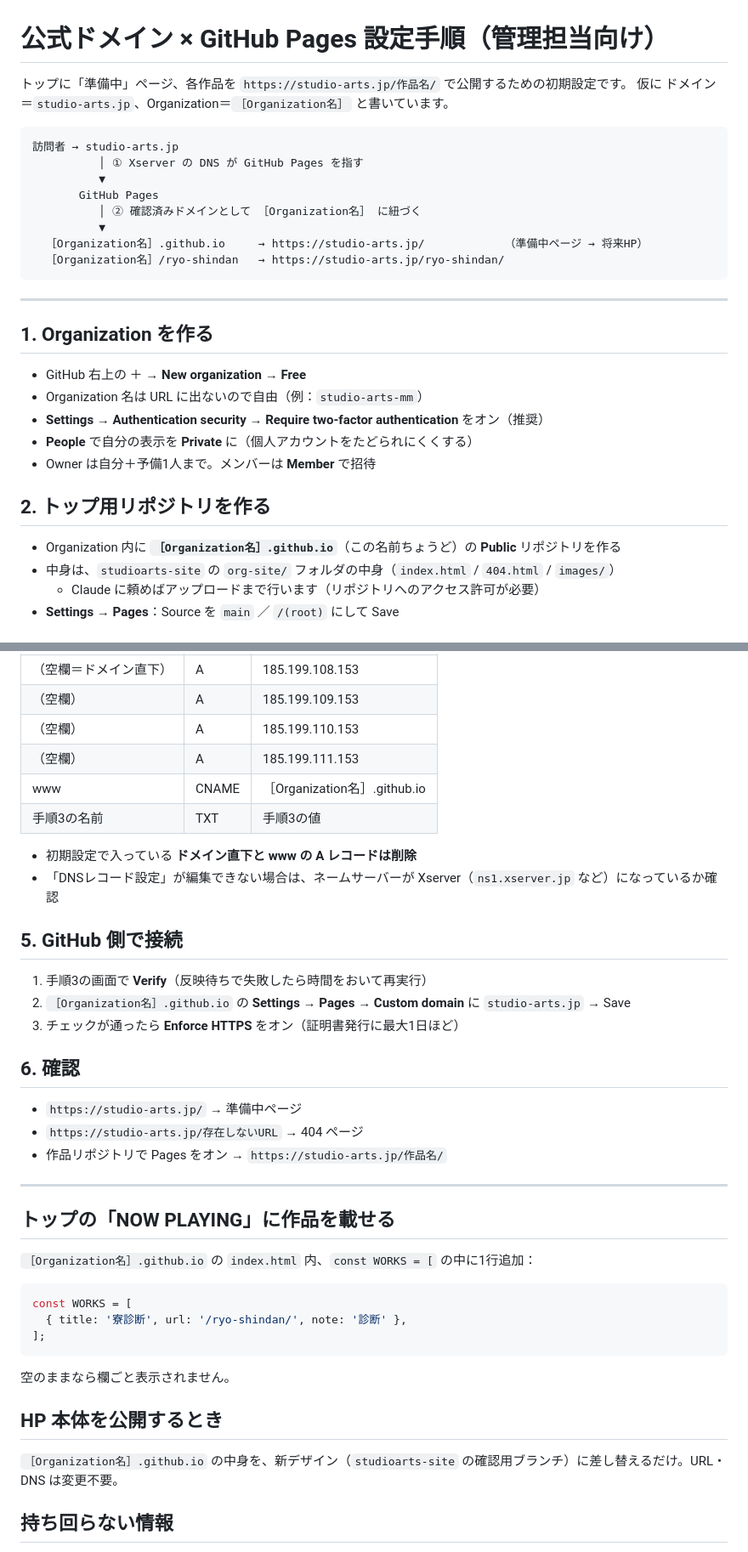
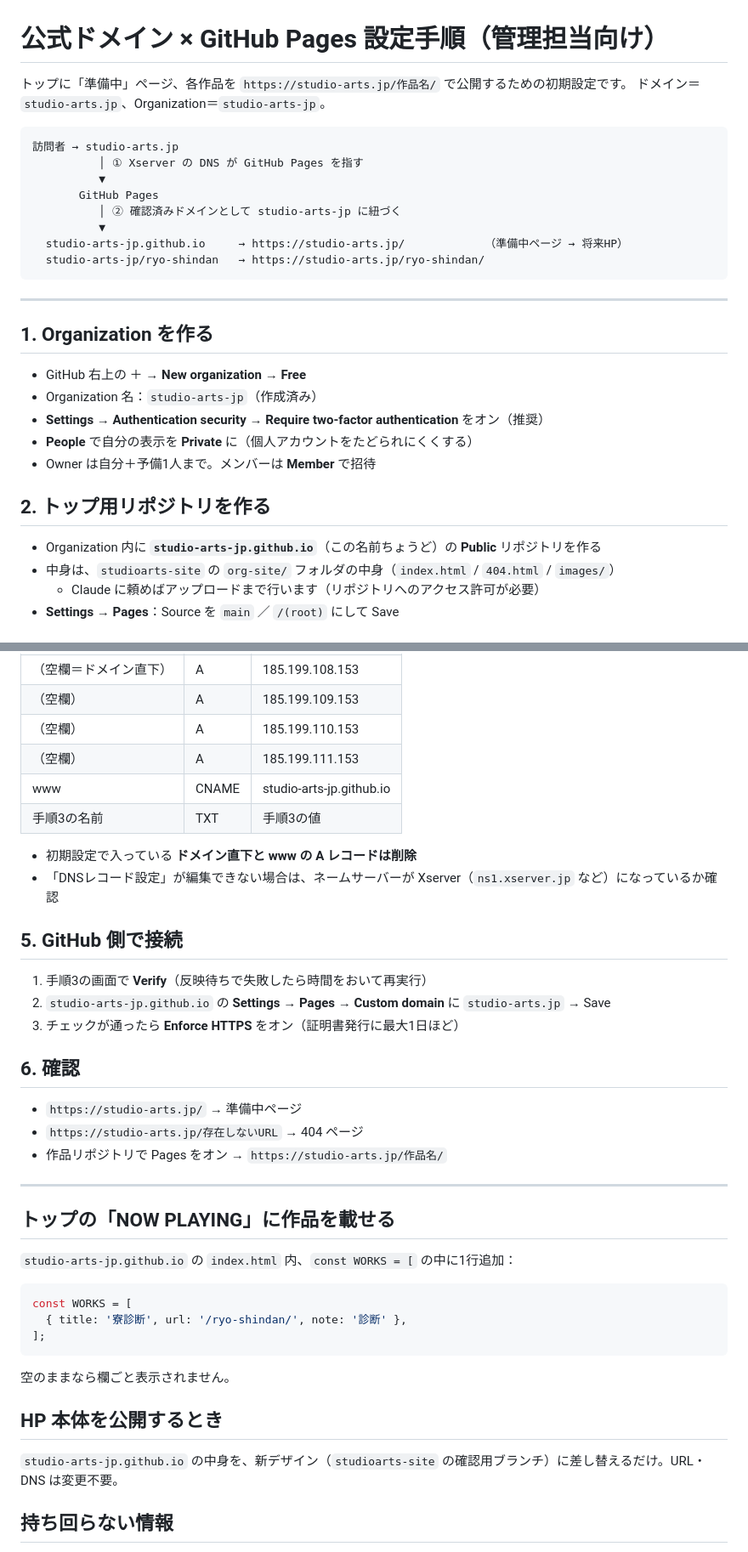
Before and after one commit to TecKreta/studioarts-site, a Markdown page: docs/admin-setup.md, 2 parts joined by grey strips. Shown at 85% size. Rendered like a GitHub page.

Commit message:
Fill in the studio-arts-jp organization name in the guides
Co-Authored-By: Claude Opus 5.5 <noreply@anthropic.com>
Claude-Session: https://claude.ai/code/session_01MN66MwEiZPU43qrHchToye

````diff
--- a/docs/admin-setup.md
+++ b/docs/admin-setup.md
@@ -1,30 +1,30 @@
 # 公式ドメイン × GitHub Pages 設定手順（管理担当向け）
 
 トップに「準備中」ページ、各作品を `https://studio-arts.jp/作品名/` で公開するための初期設定です。
-仮に ドメイン＝`studio-arts.jp`、Organization＝`［Organization名］` と書いています。
+ドメイン＝`studio-arts.jp`、Organization＝`studio-arts-jp`。
 
 ```
 訪問者 → studio-arts.jp
           │ ① Xserver の DNS が GitHub Pages を指す
           ▼
        GitHub Pages
-          │ ② 確認済みドメインとして ［Organization名］ に紐づく
+          │ ② 確認済みドメインとして studio-arts-jp に紐づく
           ▼
-  ［Organization名］.github.io     → https://studio-arts.jp/            （準備中ページ → 将来HP）
-  ［Organization名］/ryo-shindan   → https://studio-arts.jp/ryo-shindan/
+  studio-arts-jp.github.io     → https://studio-arts.jp/            （準備中ページ → 将来HP）
+  studio-arts-jp/ryo-shindan   → https://studio-arts.jp/ryo-shindan/
 ```
 
 ---
 
 ## 1. Organization を作る
 - GitHub 右上の ＋ → **New organization** → **Free**
-- Organization 名は URL に出ないので自由（例：`studio-arts-mm`）
+- Organization 名：`studio-arts-jp`（作成済み）
 - **Settings → Authentication security → Require two-factor authentication** をオン（推奨）
 - **People** で自分の表示を **Private** に（個人アカウントをたどられにくくする）
 - Owner は自分＋予備1人まで。メンバーは **Member** で招待
 
 ## 2. トップ用リポジトリを作る
-- Organization 内に **`［Organization名］.github.io`**（この名前ちょうど）の **Public** リポジトリを作る
+- Organization 内に **`studio-arts-jp.github.io`**（この名前ちょうど）の **Public** リポジトリを作る
 - 中身は、`studioarts-site` の `org-site/` フォルダの中身（`index.html` / `404.html` / `images/`）
   - Claude に頼めばアップロードまで行います（リポジトリへのアクセス許可が必要）
 - **Settings → Pages**：Source を `main` ／ `/(root)` にして Save
@@ -42,7 +42,7 @@ Xserver のドメイン管理画面 → 対象ドメイン → **DNSレコード
 | （空欄） | A | 185.199.109.153 |
 | （空欄） | A | 185.199.110.153 |
 | （空欄） | A | 185.199.111.153 |
-| www | CNAME | ［Organization名］.github.io |
+| www | CNAME | studio-arts-jp.github.io |
 | 手順3の名前 | TXT | 手順3の値 |
 
 - 初期設定で入っている **ドメイン直下と www の A レコードは削除**
@@ -50,7 +50,7 @@ Xserver のドメイン管理画面 → 対象ドメイン → **DNSレコード
 
 ## 5. GitHub 側で接続
 1. 手順3の画面で **Verify**（反映待ちで失敗したら時間をおいて再実行）
-2. `［Organization名］.github.io` の **Settings → Pages → Custom domain** に `studio-arts.jp` → Save
+2. `studio-arts-jp.github.io` の **Settings → Pages → Custom domain** に `studio-arts.jp` → Save
 3. チェックが通ったら **Enforce HTTPS** をオン（証明書発行に最大1日ほど）
 
 ## 6. 確認
@@ -61,7 +61,7 @@ Xserver のドメイン管理画面 → 対象ドメイン → **DNSレコード
 ---
 
 ## トップの「NOW PLAYING」に作品を載せる
-`［Organization名］.github.io` の `index.html` 内、`const WORKS = [` の中に1行追加：
+`studio-arts-jp.github.io` の `index.html` 内、`const WORKS = [` の中に1行追加：
 
 ```js
 const WORKS = [
@@ -71,7 +71,7 @@ const WORKS = [
 空のままなら欄ごと表示されません。
 
 ## HP 本体を公開するとき
-`［Organization名］.github.io` の中身を、新デザイン（`studioarts-site` の確認用ブランチ）に差し替えるだけ。URL・DNS は変更不要。
+`studio-arts-jp.github.io` の中身を、新デザイン（`studioarts-site` の確認用ブランチ）に差し替えるだけ。URL・DNS は変更不要。
 
 ## 持ち回らない情報
 - Xserver のログイン情報（ドメインの乗っ取り・失効の危険）
````
Also changed, not shown: docs/member-publishing-guide.md (+6 -6 lines).
